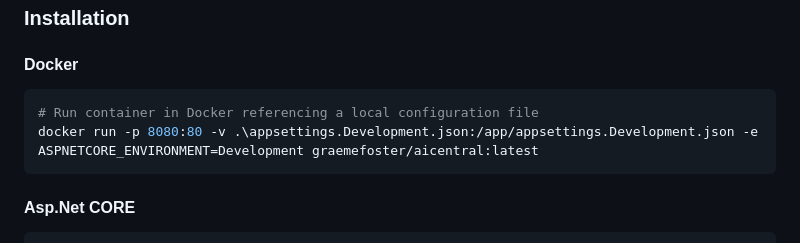
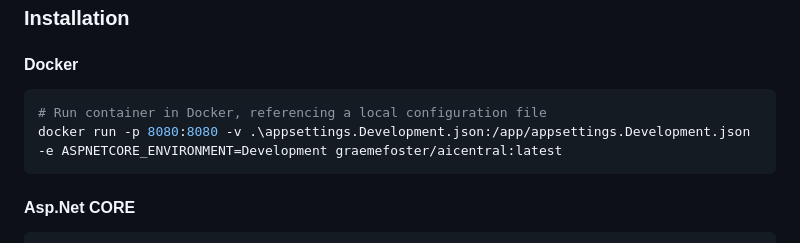
Before and after one commit to microsoft/AICentral, a Markdown page: README.md, the part around the change. GitHub-like rendering.

Commit message:
More doco

````diff
--- a/README.md
+++ b/README.md
@@ -42,8 +42,8 @@ This sample produces a AI-Central proxy that
 #### Docker
 
 ```bash
-# Run container in Docker referencing a local configuration file
-docker run -p 8080:80 -v .\appsettings.Development.json:/app/appsettings.Development.json -e ASPNETCORE_ENVIRONMENT=Development graemefoster/aicentral:latest
+# Run container in Docker, referencing a local configuration file
+docker run -p 8080:8080 -v .\appsettings.Development.json:/app/appsettings.Development.json -e ASPNETCORE_ENVIRONMENT=Development graemefoster/aicentral:latest
 ```
 
 #### Asp.Net CORE
````
